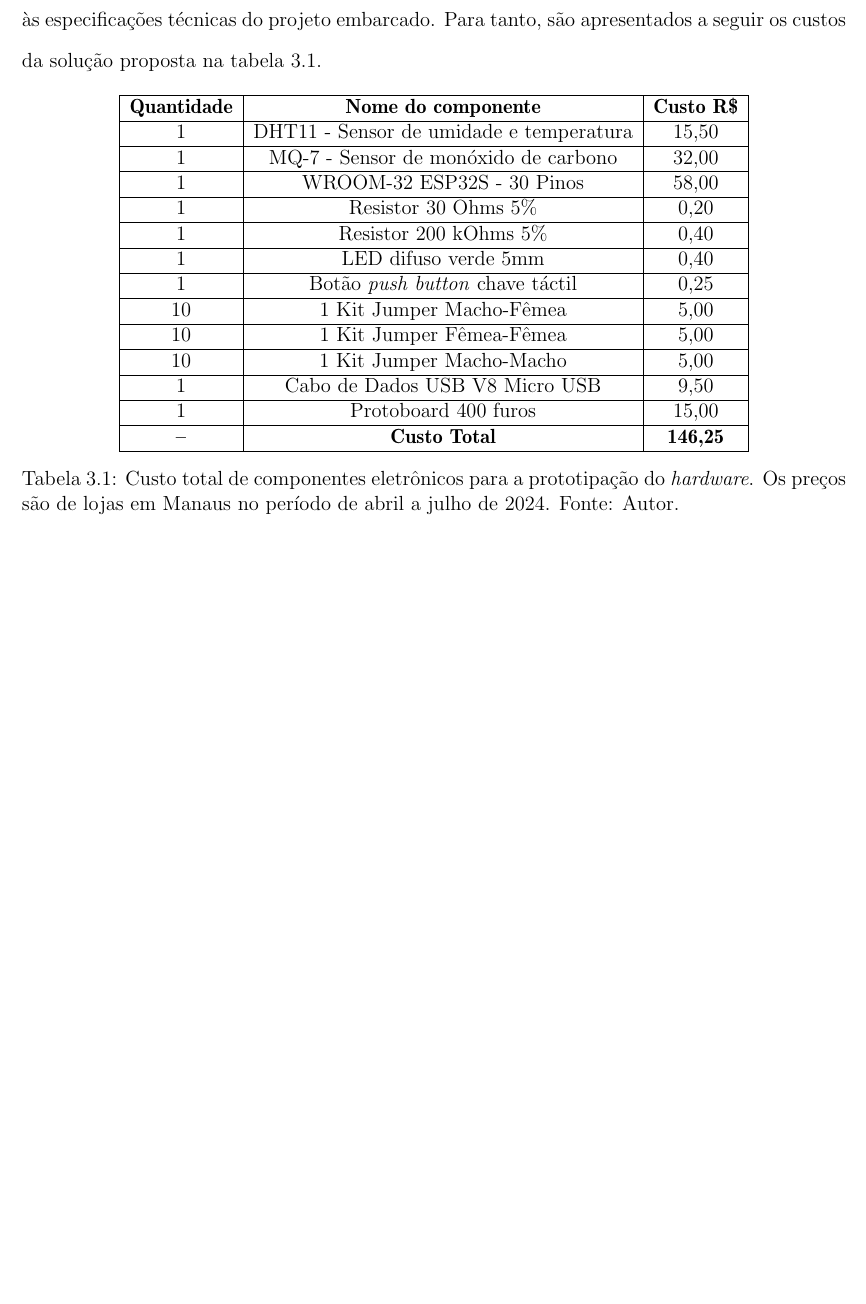
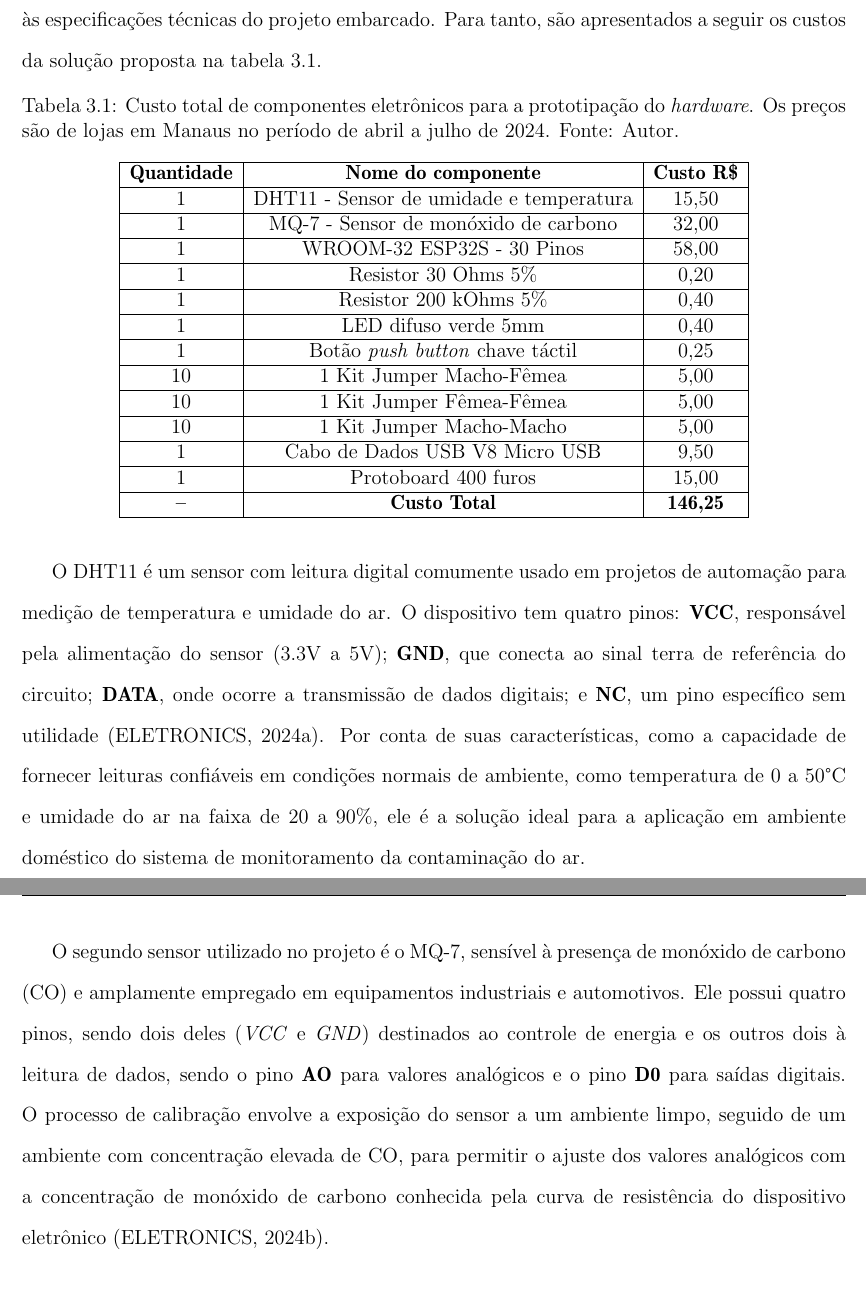
Before and after one commit to adevancomp/TCC-Android-Embarcado-BURI, a LaTeX document (main/novoIndex.tex, which reads main/files/CAP3.tex): part of page 44 of 52 before the commit and two parts of pages 44 and 45 of 53 after it, the two joined at a grey line, cut so that both start at the same text, the shorter picture padded with empty space. Compiled offline with pdfLaTeX.

Commit message:
termina primeira versão da seção 3.4.1 primeira iteração

```diff
--- a/main/files/CAP3.tex
+++ b/main/files/CAP3.tex
@@ -217,6 +217,7 @@ otimizou os recursos financeiros e atendeu às especificações técnicas do pro
 
 \begin{table}[h!]
     \centering
+    \caption{Custo total de componentes eletrônicos para a prototipação do \textit{hardware}. Os preços são de lojas em Manaus no período de abril a julho de 2024. Fonte: Autor.}\label{tabPrecoHardware}
     \begin{tabular}{|c|c|c|}
         \hline
         \textbf{Quantidade} & \textbf{Nome do componente} & \textbf{Custo R\$} \\
@@ -248,12 +249,17 @@ otimizou os recursos financeiros e atendeu às especificações técnicas do pro
         \textbf{--} & \textbf{Custo Total} & \textbf{146,25} \\
         \hline
     \end{tabular}
-    \caption{Custo total de componentes eletrônicos para a prototipação do \textit{hardware}. Os preços são de lojas em Manaus no período de abril a julho de 2024. Fonte: Autor.}\label{tabPrecoHardware}
 \end{table}
 
-%O DHT11 é um sensor de leitura digital comumente utilizado em projetos de automação para medir temperatura e umidade do ar. O dispositivo possui um rigoroso processo de calibração, assim como
-%tamanho reduzido e baixo consumo de energia. Composto por quatro pinos: VCC, responsável pela alimentação do sensor (3.3V ou 5V); GND, que conecta ao sinal terra do circuito; DATA, responsável pela trasmissão
-%de dados digitais; e NC, um pino sem utilidade.
+O DHT11 é um sensor com leitura digital comumente usado em projetos de automação para medição de temperatura e umidade do ar. O dispositivo
+tem quatro pinos: \textbf{VCC}, responsável pela alimentação do sensor (3.3V a 5V); \textbf{GND}, que conecta ao sinal terra de referência do circuito; \textbf{DATA}, onde ocorre a transmissão
+de dados digitais; e \textbf{NC}, um pino específico sem utilidade \cite{dht11-documentation}. Por conta de suas características, como a capacidade de fornecer leituras confiáveis em condições normais de ambiente, como
+temperatura de 0 a 50°C e umidade do ar na faixa de 20 a 90\%, ele é a solução ideal para a aplicação em ambiente doméstico do sistema de monitoramento da contaminação do ar.
+
+O segundo sensor utilizado no projeto é o MQ-7, sensível à presença de monóxido de carbono (CO) e amplamente empregado em equipamentos industriais e automotivos. Ele possui quatro
+pinos, sendo dois deles (\textit{VCC} e \textit{GND}) destinados ao controle de energia e os outros dois à leitura de dados, sendo o pino \textbf{AO} para valores analógicos e o pino \textbf{D0} para saídas digitais.
+O processo de calibração envolve a exposição do sensor a um ambiente limpo, seguido de um ambiente com concentração elevada de CO, para permitir o ajuste dos valores analógicos com a concentração de monóxido
+de carbono conhecida pela curva de resistência do dispositivo eletrônico \cite{mq7-documentation}.
 
 \subsection{Segunda iteração}\label{ExecAtv2It}
 
```
Also changed, not shown: main/files/CAP2.tex (+1 -1 lines), main/ref.bib (+16 -0 lines).
